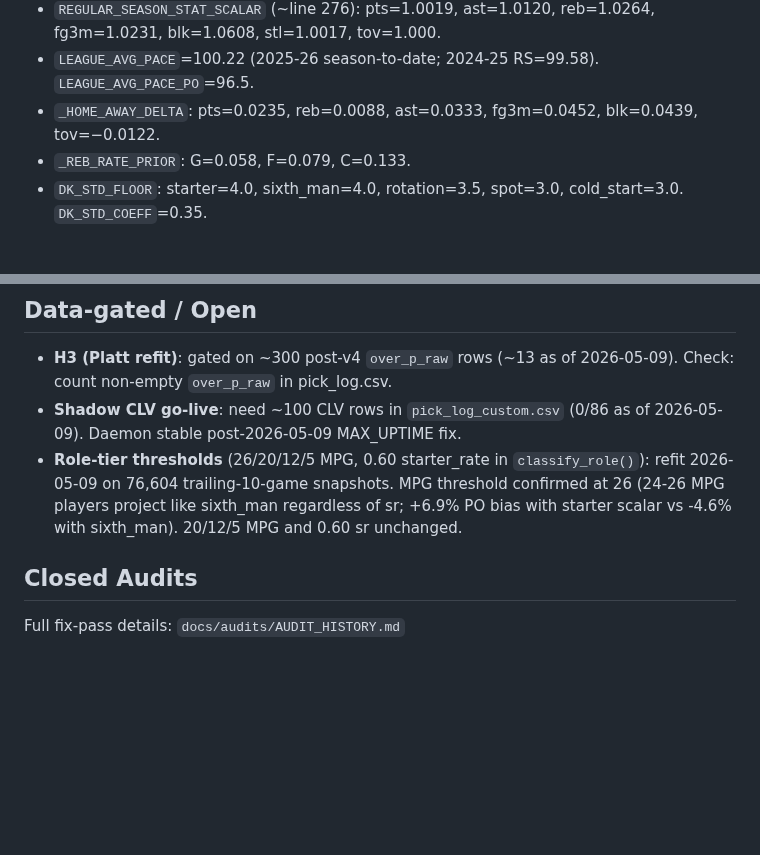
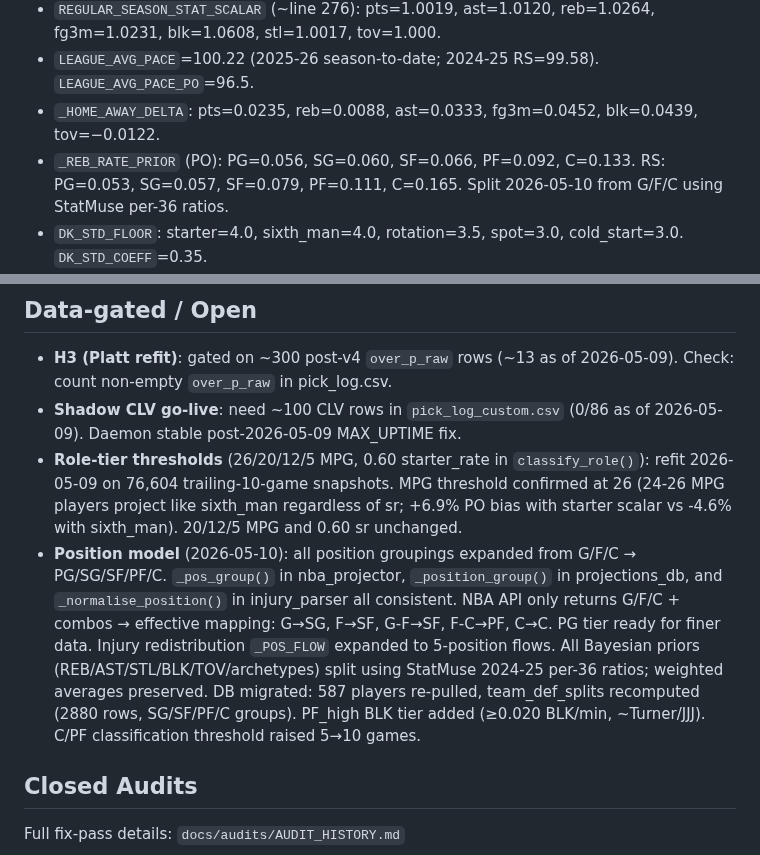
Before and after one commit to jonopeshut-hueonnyparlay/JonnyParlay, a Markdown page: CLAUDE.md, 2 parts joined by grey strips. GitHub-like rendering; blank space fills up the shorter version.

Commit message:
docs(CLAUDE.md): document 2026-05-10 5-position model migration
Co-Authored-By: Claude Sonnet 4.6 <noreply@anthropic.com>

```diff
--- a/CLAUDE.md
+++ b/CLAUDE.md
@@ -6,7 +6,7 @@
 - `REGULAR_SEASON_STAT_SCALAR` (~line 276): pts=1.0019, ast=1.0120, reb=1.0264, fg3m=1.0231, blk=1.0608, stl=1.0017, tov=1.000.
 - `LEAGUE_AVG_PACE`=100.22 (2025-26 season-to-date; 2024-25 RS=99.58). `LEAGUE_AVG_PACE_PO`=96.5.
 - `_HOME_AWAY_DELTA`: pts=0.0235, reb=0.0088, ast=0.0333, fg3m=0.0452, blk=0.0439, tov=−0.0122.
-- `_REB_RATE_PRIOR`: G=0.058, F=0.079, C=0.133.
+- `_REB_RATE_PRIOR` (PO): PG=0.056, SG=0.060, SF=0.066, PF=0.092, C=0.133. RS: PG=0.053, SG=0.057, SF=0.079, PF=0.111, C=0.165. Split 2026-05-10 from G/F/C using StatMuse per-36 ratios.
 - `DK_STD_FLOOR`: starter=4.0, sixth_man=4.0, rotation=3.5, spot=3.0, cold_start=3.0. `DK_STD_COEFF`=0.35.
 - `HIGH_VAR_CV_THRESHOLD`=0.60, `HIGH_VAR_MIN_GAMES`=8 (3PT specialist bimodal flag, RB8 H5).
 - Blowout sigmoid: k=0.15, mid=20.0, max_reduction=0.19 (refit 2026-05-06 on 24,600 rows).
@@ -17,6 +17,7 @@
 - **H3 (Platt refit)**: gated on ~300 post-v4 `over_p_raw` rows (~13 as of 2026-05-09). Check: count non-empty `over_p_raw` in pick_log.csv.
 - **Shadow CLV go-live**: need ~100 CLV rows in `pick_log_custom.csv` (0/86 as of 2026-05-09). Daemon stable post-2026-05-09 MAX_UPTIME fix.
 - **Role-tier thresholds** (26/20/12/5 MPG, 0.60 starter_rate in `classify_role()`): refit 2026-05-09 on 76,604 trailing-10-game snapshots. MPG threshold confirmed at 26 (24-26 MPG players project like sixth_man regardless of sr; +6.9% PO bias with starter scalar vs -4.6% with sixth_man). 20/12/5 MPG and 0.60 sr unchanged.
+- **Position model** (2026-05-10): all position groupings expanded from G/F/C → PG/SG/SF/PF/C. `_pos_group()` in nba_projector, `_position_group()` in projections_db, and `_normalise_position()` in injury_parser all consistent. NBA API only returns G/F/C + combos → effective mapping: G→SG, F→SF, G-F→SF, F-C→PF, C→C. PG tier ready for finer data. Injury redistribution `_POS_FLOW` expanded to 5-position flows. All Bayesian priors (REB/AST/STL/BLK/TOV/archetypes) split using StatMuse 2024-25 per-36 ratios; weighted averages preserved. DB migrated: 587 players re-pulled, team_def_splits recomputed (2880 rows, SG/SF/PF/C groups). PF_high BLK tier added (≥0.020 BLK/min, ~Turner/JJJ). C/PF classification threshold raised 5→10 games.
 
 ## Closed Audits
 Full fix-pass details: `docs/audits/AUDIT_HISTORY.md`
```
